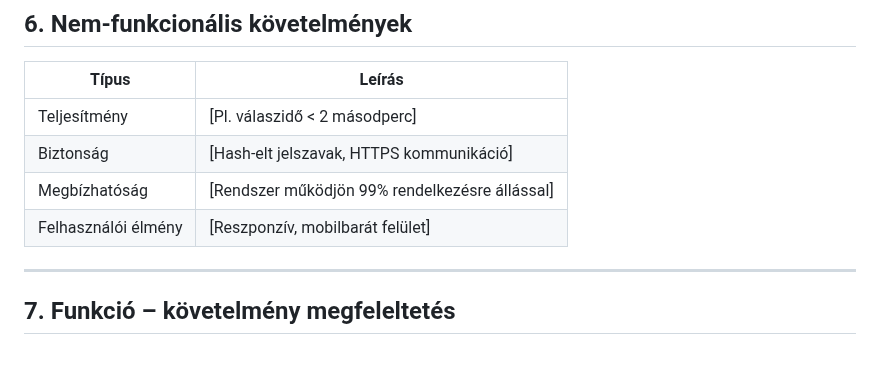
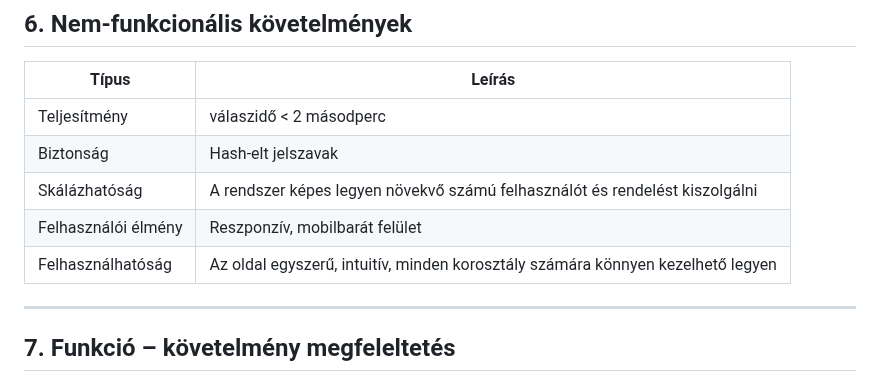
Before and after one commit to KKondor/2025-szfm-big-project, a Markdown page: funkspec.md, the part around the change. Drawn GitHub-style; blank space fills up the shorter version.

Commit message:
docs: add non-functional requirement points funkspec.md

```diff
--- a/funkspec.md
+++ b/funkspec.md
@@ -98,10 +98,11 @@ Ez a folyamat gyorsabb, pontosabb és átláthatóbb rendeléskezelést biztosí
 ## 6. Nem-funkcionális követelmények
 | Típus | Leírás |
 |--------|--------|
-| Teljesítmény | [Pl. válaszidő < 2 másodperc] |
-| Biztonság | [Hash-elt jelszavak, HTTPS kommunikáció] |
-| Megbízhatóság | [Rendszer működjön 99% rendelkezésre állással] |
-| Felhasználói élmény | [Reszponzív, mobilbarát felület] |
+| Teljesítmény | válaszidő < 2 másodperc |
+| Biztonság | Hash-elt jelszavak |
+| Skálázhatóság | A rendszer képes legyen növekvő számú felhasználót és rendelést kiszolgálni |
+| Felhasználói élmény | Reszponzív, mobilbarát felület |
+| Felhasználhatóság | Az oldal egyszerű, intuitív, minden korosztály számára könnyen kezelhető legyen |
 
 ---
 
```
